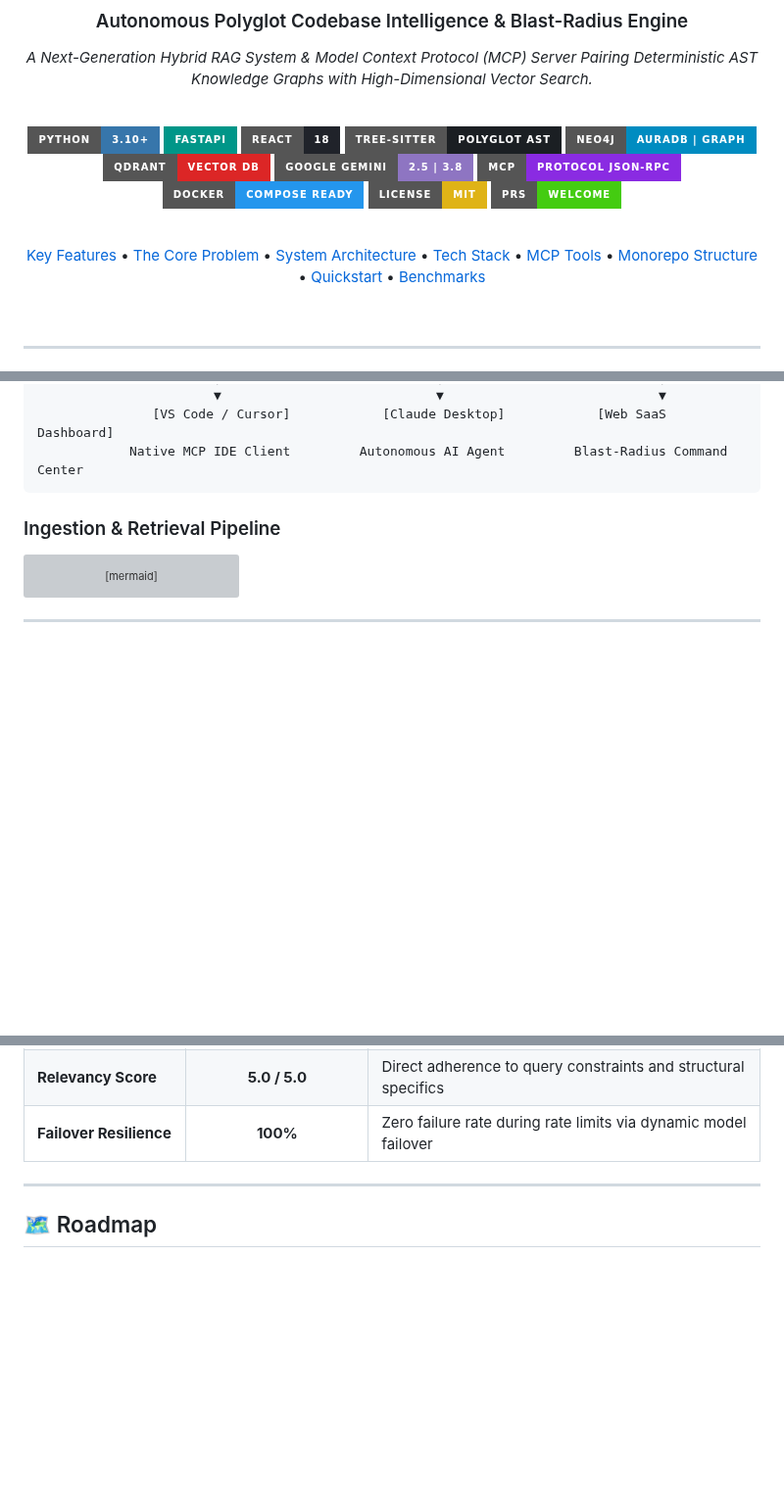
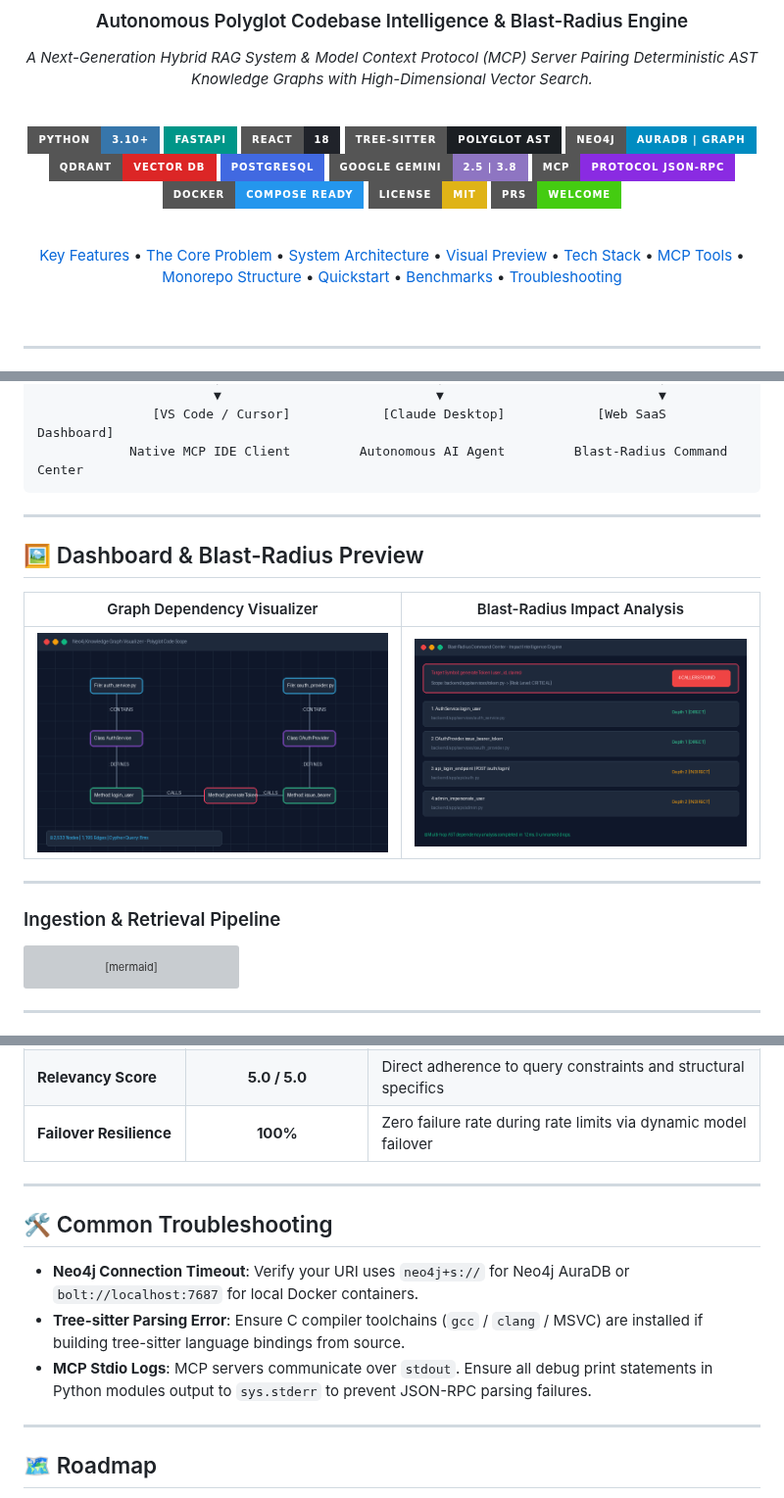
Before and after one commit to HarshaAppikatla/CodeGraph-RAG, a Markdown page: README.md, 3 parts joined by grey strips. Shown at 98% size. GitHub-like rendering; pictures changed too: docs/assets/graph_preview.png (added), docs/assets/impact_preview.png (added); badges without logos; blank space fills up the shorter version; grey boxes are pictures that could not be loaded.

Commit message:
docs: polish README, add preview assets, troubleshooting, and license

````diff
--- a/README.md
+++ b/README.md
@@ -13,6 +13,7 @@
 [![Tree--Sitter](https://img.shields.io/badge/Tree--Sitter-Polyglot_AST-1B1F23?style=for-the-badge&logo=tree-sitter&logoColor=white)](https://tree-sitter.github.io/)
 [![Neo4j](https://img.shields.io/badge/Neo4j-AuraDB%20%7C%20Graph-008CC1?style=for-the-badge&logo=neo4j&logoColor=white)](https://neo4j.com/)
 [![Qdrant](https://img.shields.io/badge/Qdrant-Vector_DB-DC2626?style=for-the-badge&logo=qdrant&logoColor=white)](https://qdrant.tech/)
+[![PostgreSQL](https://img.shields.io/badge/PostgreSQL-4169E1?style=for-the-badge&logo=postgresql&logoColor=white)](https://www.postgresql.org/)
 [![Google Gemini](https://img.shields.io/badge/Google_Gemini-2.5%20%7C%203.8-8E75C2?style=for-the-badge&logo=google-gemini&logoColor=white)](https://ai.google.dev/)
 [![Model Context Protocol](https://img.shields.io/badge/MCP-Protocol_JSON--RPC-blueviolet?style=for-the-badge&logo=anthropic&logoColor=white)](https://modelcontextprotocol.io/)
 [![Docker](https://img.shields.io/badge/Docker-Compose_Ready-2496ED?style=for-the-badge&logo=docker&logoColor=white)](https://www.docker.com/)
@@ -24,11 +25,13 @@
 [Key Features](#-key-features) •
 [The Core Problem](#-the-core-problem-solved) •
 [System Architecture](#️-system-architecture) •
+[Visual Preview](#️-dashboard--blast-radius-preview) •
 [Tech Stack](#️-complete-tech-stack-matrix) •
 [MCP Tools](#-exposed-mcp-tools) •
 [Monorepo Structure](#-monorepo-directory-structure) •
 [Quickstart](#-quickstart--setup) •
-[Benchmarks](#-system-performance-benchmark)
+[Benchmarks](#-system-performance-benchmark) •
+[Troubleshooting](#️-common-troubleshooting)
 
 <br/>
 
@@ -107,6 +110,16 @@ Standard Code RAG systems rely strictly on naive chunked vector embeddings. When
                [VS Code / Cursor]            [Claude Desktop]            [Web SaaS Dashboard]
             Native MCP IDE Client         Autonomous AI Agent         Blast-Radius Command Center
 ```
+
+---
+
+## 🖼️ Dashboard & Blast-Radius Preview
+
+| Graph Dependency Visualizer | Blast-Radius Impact Analysis |
+| :---: | :---: |
+| ![Graph Preview](docs/assets/graph_preview.png) | ![Impact Preview](docs/assets/impact_preview.png) |
+
+---
 
 ### Ingestion & Retrieval Pipeline
 
@@ -392,6 +405,14 @@ Evaluated across production multi-module repositories (including **Study-Sync**,
 
 ---
 
+## 🛠️ Common Troubleshooting
+
+* **Neo4j Connection Timeout**: Verify your URI uses `neo4j+s://` for Neo4j AuraDB or `bolt://localhost:7687` for local Docker containers.
+* **Tree-sitter Parsing Error**: Ensure C compiler toolchains (`gcc` / `clang` / MSVC) are installed if building tree-sitter language bindings from source.
+* **MCP Stdio Logs**: MCP servers communicate over `stdout`. Ensure all debug print statements in Python modules output to `sys.stderr` to prevent JSON-RPC parsing failures.
+
+---
+
 ## 🗺️ Roadmap
 
 - [x] Tree-sitter Scope-Resolved AST Extraction
````
Also changed, not shown: other parts of README.md (+4 -4 lines), 1 other file.
